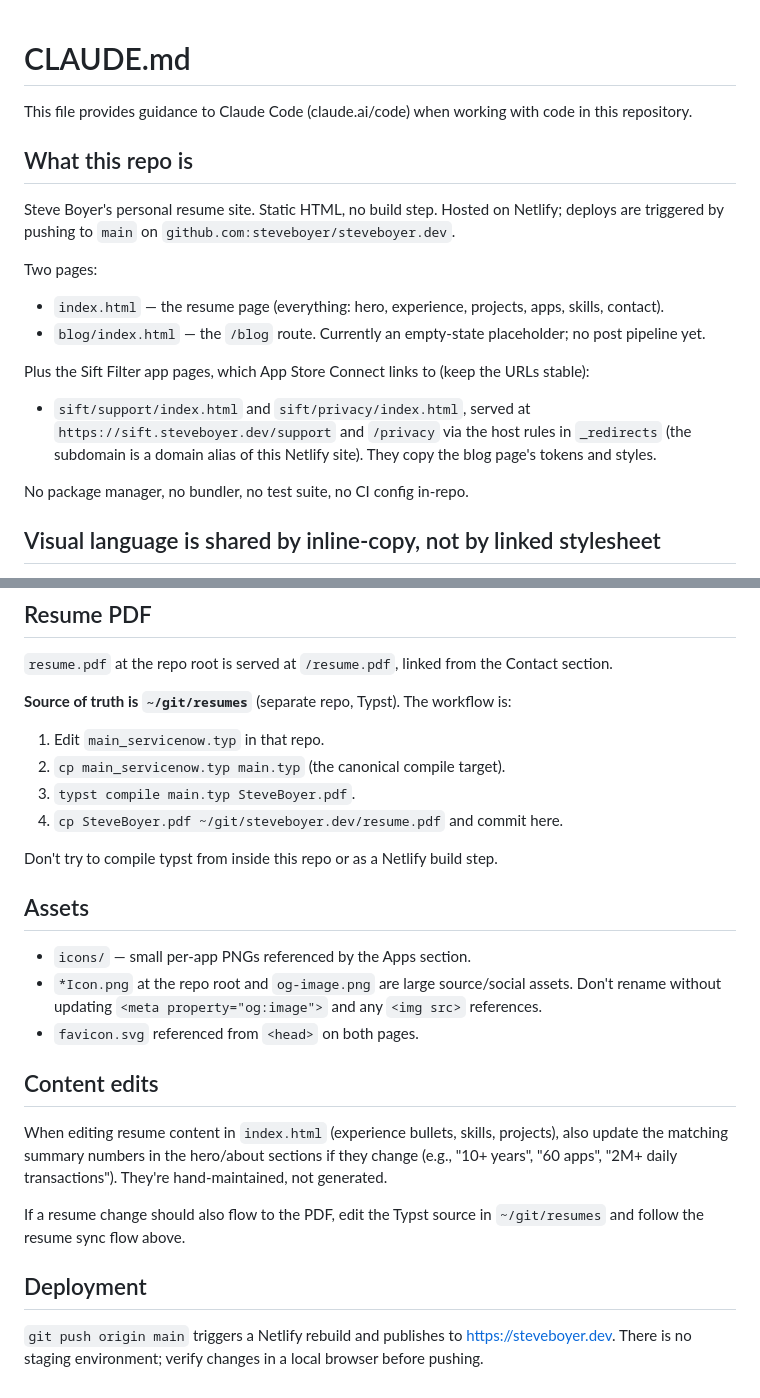
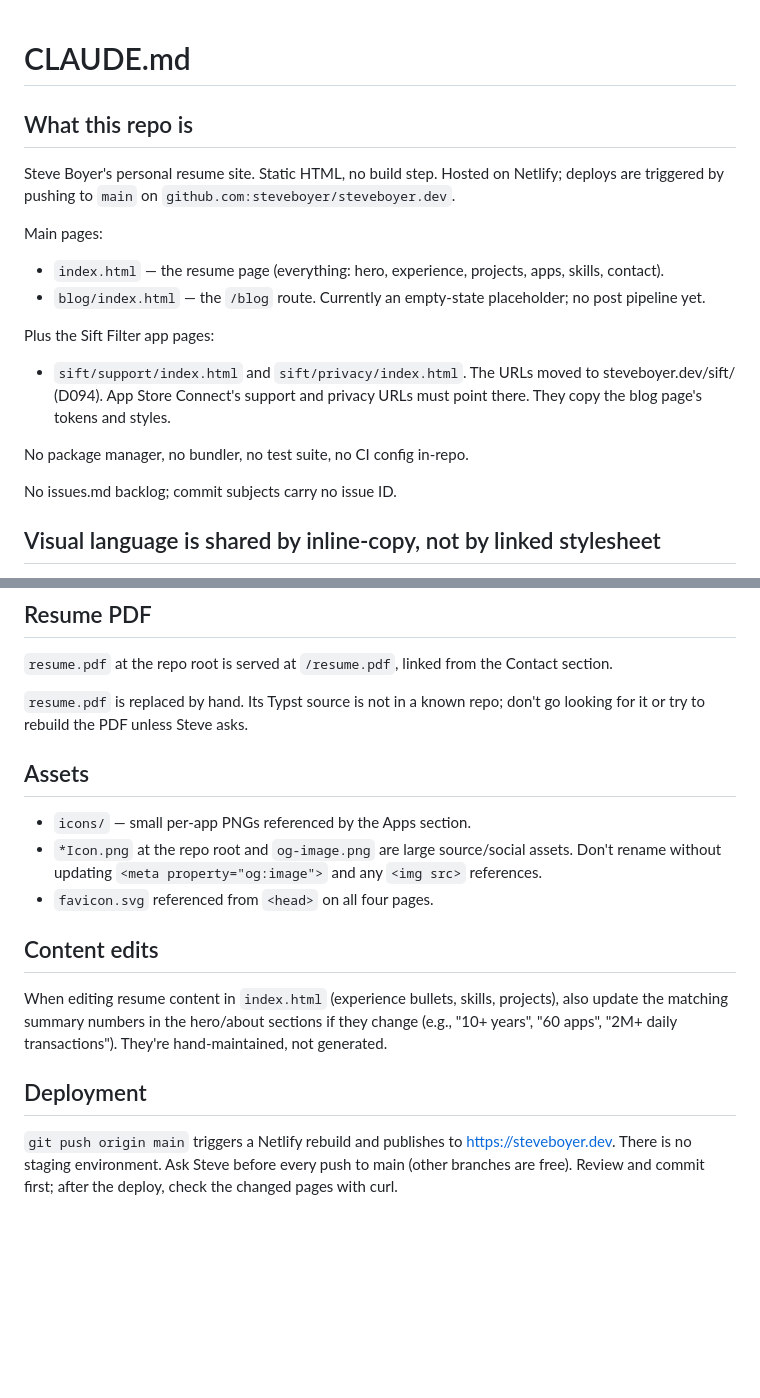
Before and after one commit to steveboyer/steveboyer.dev, a Markdown page: CLAUDE.md, 2 parts joined by grey strips. Rendered like a GitHub page; blank space fills up the shorter version.

Commit message:
CLAUDE.md: apply D158 review fixes (D162)

```diff
--- a/CLAUDE.md
+++ b/CLAUDE.md
@@ -1,19 +1,19 @@
 # CLAUDE.md
-
-This file provides guidance to Claude Code (claude.ai/code) when working with code in this repository.
 
 ## What this repo is
 
 Steve Boyer's personal resume site. Static HTML, no build step. Hosted on Netlify; deploys are triggered by pushing to `main` on `github.com:steveboyer/steveboyer.dev`.
 
-Two pages:
+Main pages:
 - `index.html` — the resume page (everything: hero, experience, projects, apps, skills, contact).
 - `blog/index.html` — the `/blog` route. Currently an empty-state placeholder; no post pipeline yet.
 
-Plus the Sift Filter app pages, which App Store Connect links to (keep the URLs stable):
-- `sift/support/index.html` and `sift/privacy/index.html`, served at `https://sift.steveboyer.dev/support` and `/privacy` via the host rules in `_redirects` (the subdomain is a domain alias of this Netlify site). They copy the blog page's tokens and styles.
+Plus the Sift Filter app pages:
+- `sift/support/index.html` and `sift/privacy/index.html`. The URLs moved to steveboyer.dev/sift/ (D094). App Store Connect's support and privacy URLs must point there. They copy the blog page's tokens and styles.
 
 No package manager, no bundler, no test suite, no CI config in-repo.
+
+No issues.md backlog; commit subjects carry no issue ID.
 
 ## Visual language is shared by inline-copy, not by linked stylesheet
 
@@ -50,26 +50,18 @@ To add another dynamic-content section later, follow the same pattern: render a
 
 `resume.pdf` at the repo root is served at `/resume.pdf`, linked from the Contact section.
 
-**Source of truth is `~/git/resumes`** (separate repo, Typst). The workflow is:
-1. Edit `main_servicenow.typ` in that repo.
-2. `cp main_servicenow.typ main.typ` (the canonical compile target).
-3. `typst compile main.typ SteveBoyer.pdf`.
-4. `cp SteveBoyer.pdf ~/git/steveboyer.dev/resume.pdf` and commit here.
-
-Don't try to compile typst from inside this repo or as a Netlify build step.
+`resume.pdf` is replaced by hand. Its Typst source is not in a known repo; don't go looking for it or try to rebuild the PDF unless Steve asks.
 
 ## Assets
 
 - `icons/` — small per-app PNGs referenced by the Apps section.
 - `*Icon.png` at the repo root and `og-image.png` are large source/social assets. Don't rename without updating `<meta property="og:image">` and any `<img src>` references.
-- `favicon.svg` referenced from `<head>` on both pages.
+- `favicon.svg` referenced from `<head>` on all four pages.
 
 ## Content edits
 
 When editing resume content in `index.html` (experience bullets, skills, projects), also update the matching summary numbers in the hero/about sections if they change (e.g., "10+ years", "60 apps", "2M+ daily transactions"). They're hand-maintained, not generated.
 
-If a resume change should also flow to the PDF, edit the Typst source in `~/git/resumes` and follow the resume sync flow above.
-
 ## Deployment
 
-`git push origin main` triggers a Netlify rebuild and publishes to https://steveboyer.dev. There is no staging environment; verify changes in a local browser before pushing.
+`git push origin main` triggers a Netlify rebuild and publishes to https://steveboyer.dev. There is no staging environment. Ask Steve before every push to main (other branches are free). Review and commit first; after the deploy, check the changed pages with curl.
```
